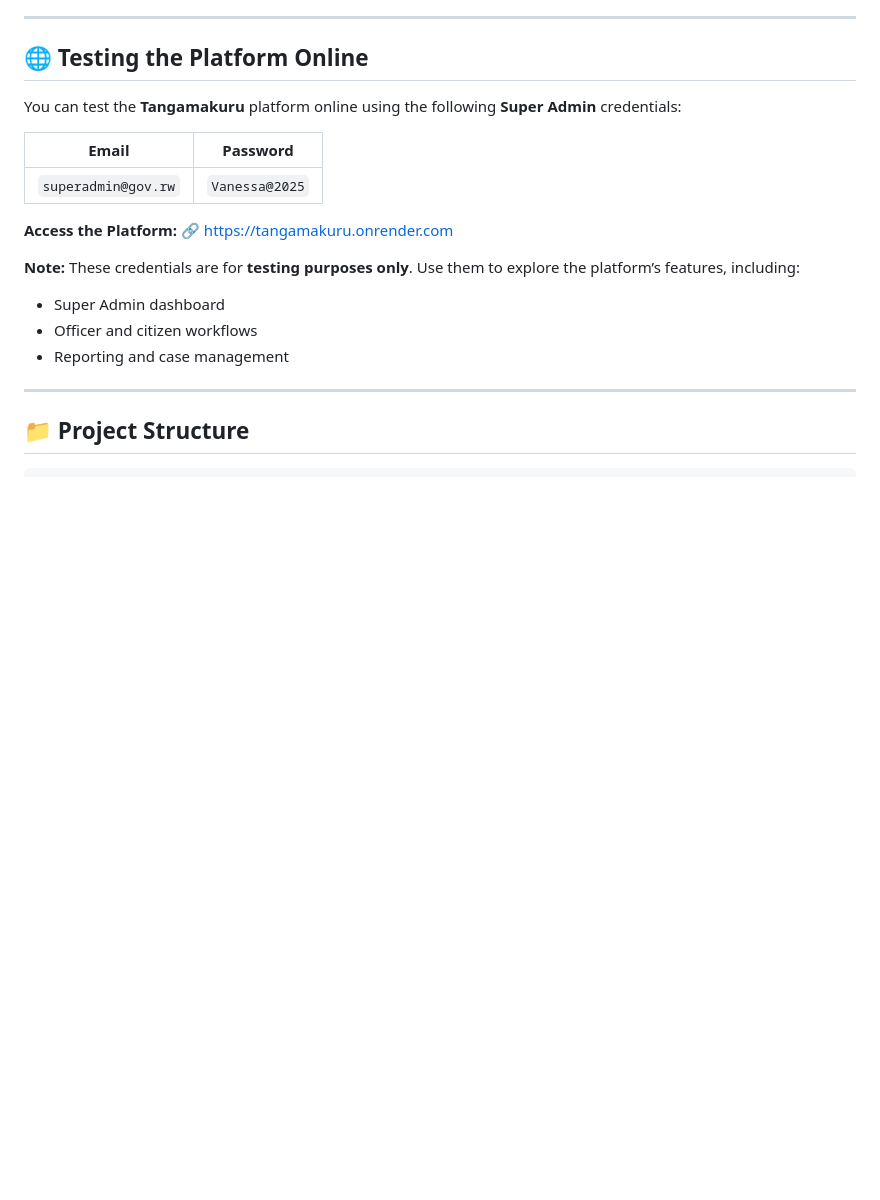
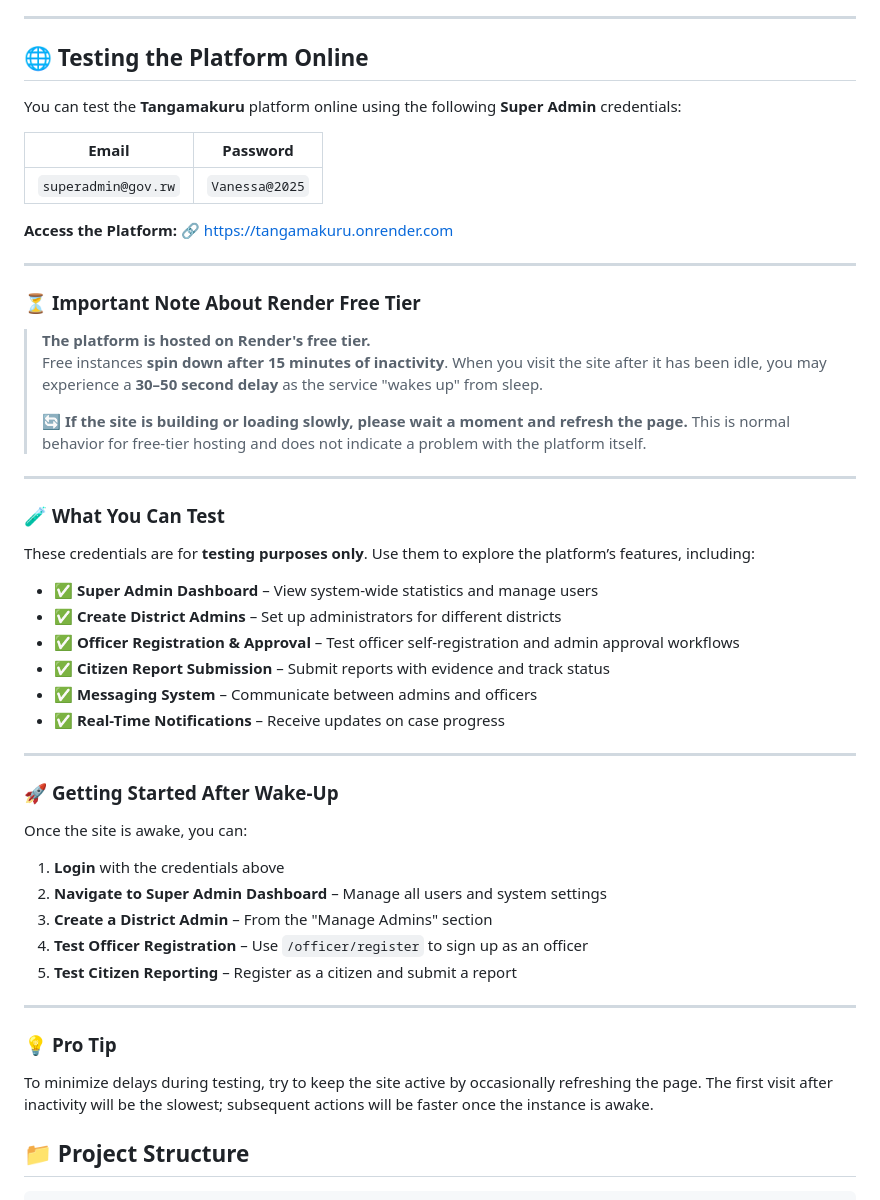
Before and after one commit to attorney755/Tangamakuru, a Markdown page: README.md, the part around the change. Rendered like a GitHub page; blank space fills up the shorter version.

```diff
--- a/README.md
+++ b/README.md
@@ -378,18 +378,52 @@ The application will be available at: [http://localhost:5000](http://localhost:5
 
 You can test the **Tangamakuru** platform online using the following **Super Admin** credentials:
 
-| **Email**            | **Password**      |
-|----------------------|--------------------|
-| `superadmin@gov.rw`  | `Vanessa@2025`     |
+| **Email** | **Password** |
+|-----------|--------------|
+| `superadmin@gov.rw` | `Vanessa@2025` |
 
 **Access the Platform:** 🔗 [https://tangamakuru.onrender.com](https://tangamakuru.onrender.com)
 
-**Note:** These credentials are for **testing purposes only**. Use them to explore the platform’s features, including:
-- Super Admin dashboard
-- Officer and citizen workflows
-- Reporting and case management
+---
+
+### ⏳ **Important Note About Render Free Tier**
+
+> **The platform is hosted on Render's free tier.**
+> Free instances **spin down after 15 minutes of inactivity**. When you visit the site after it has been idle, you may experience a **30–50 second delay** as the service "wakes up" from sleep.
+>
+> 🔄 **If the site is building or loading slowly, please wait a moment and refresh the page.** This is normal behavior for free-tier hosting and does not indicate a problem with the platform itself.
 
 ---
+
+### 🧪 **What You Can Test**
+
+These credentials are for **testing purposes only**. Use them to explore the platform’s features, including:
+
+- ✅ **Super Admin Dashboard** – View system-wide statistics and manage users
+- ✅ **Create District Admins** – Set up administrators for different districts
+- ✅ **Officer Registration & Approval** – Test officer self-registration and admin approval workflows
+- ✅ **Citizen Report Submission** – Submit reports with evidence and track status
+- ✅ **Messaging System** – Communicate between admins and officers
+- ✅ **Real-Time Notifications** – Receive updates on case progress
+
+---
+
+### 🚀 **Getting Started After Wake-Up**
+
+Once the site is awake, you can:
+
+1. **Login** with the credentials above
+2. **Navigate to Super Admin Dashboard** – Manage all users and system settings
+3. **Create a District Admin** – From the "Manage Admins" section
+4. **Test Officer Registration** – Use `/officer/register` to sign up as an officer
+5. **Test Citizen Reporting** – Register as a citizen and submit a report
+
+---
+
+### 💡 **Pro Tip**
+
+To minimize delays during testing, try to keep the site active by occasionally refreshing the page. The first visit after inactivity will be the slowest; subsequent actions will be faster once the instance is awake.
+
 
 ## 📁 Project Structure
 
```
